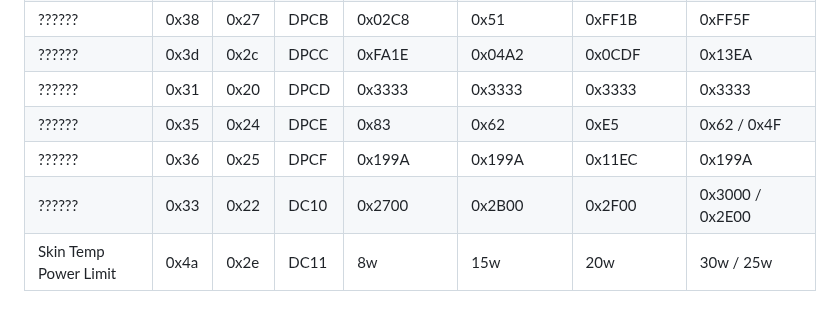
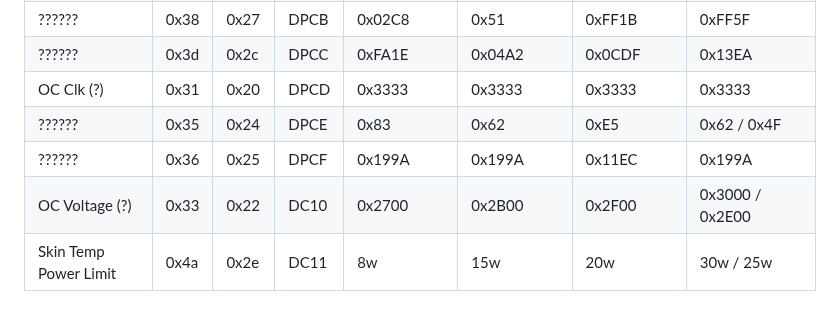
Before and after one commit to hhd-dev/hhd, a Markdown page: readme.md, the part around the change. Rendered like a GitHub page.

Commit message:
add potential headers

```diff
--- a/readme.md
+++ b/readme.md
@@ -148,10 +148,10 @@ THPY must be STAPM. Depending on it different values are set.
 | ??????                | 0x37 | 0x26 | DPCA | 0x0200     | 0x0250     | 0x0249      | 0x01D1          |
 | ??????                | 0x38 | 0x27 | DPCB | 0x02C8     | 0x51       | 0xFF1B      | 0xFF5F          |
 | ??????                | 0x3d | 0x2c | DPCC | 0xFA1E     | 0x04A2     | 0x0CDF      | 0x13EA          |
-| ??????                | 0x31 | 0x20 | DPCD | 0x3333     | 0x3333     | 0x3333      | 0x3333          |
+| OC Clk (?)            | 0x31 | 0x20 | DPCD | 0x3333     | 0x3333     | 0x3333      | 0x3333          |
 | ??????                | 0x35 | 0x24 | DPCE | 0x83       | 0x62       | 0xE5        | 0x62 / 0x4F     |
 | ??????                | 0x36 | 0x25 | DPCF | 0x199A     | 0x199A     | 0x11EC      | 0x199A          |
-| ??????                | 0x33 | 0x22 | DC10 | 0x2700     | 0x2B00     | 0x2F00      | 0x3000 / 0x2E00 |
+| OC Voltage (?)        | 0x33 | 0x22 | DC10 | 0x2700     | 0x2B00     | 0x2F00      | 0x3000 / 0x2E00 |
 | Skin Temp Power Limit | 0x4a | 0x2e | DC11 | 8w         | 15w        | 20w         | 30w / 25w       |
 
 ### Else
```
